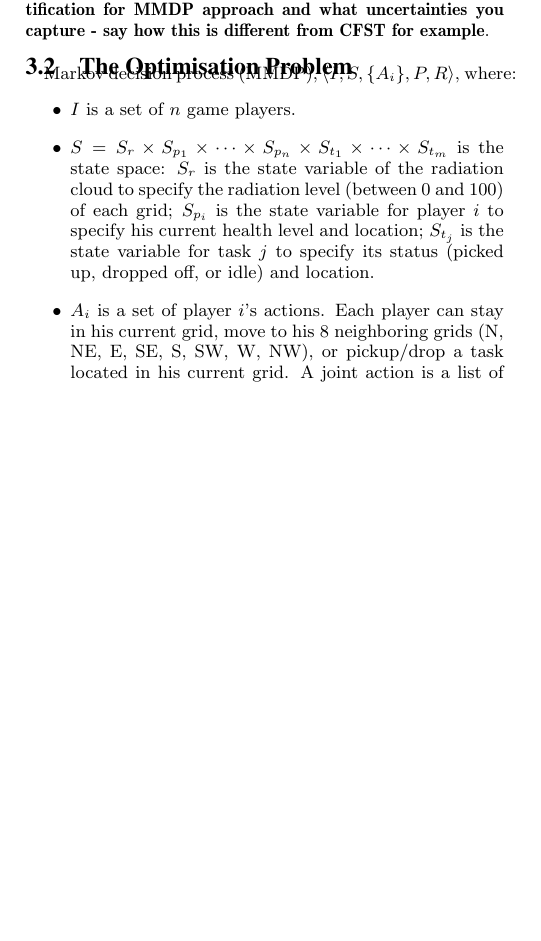
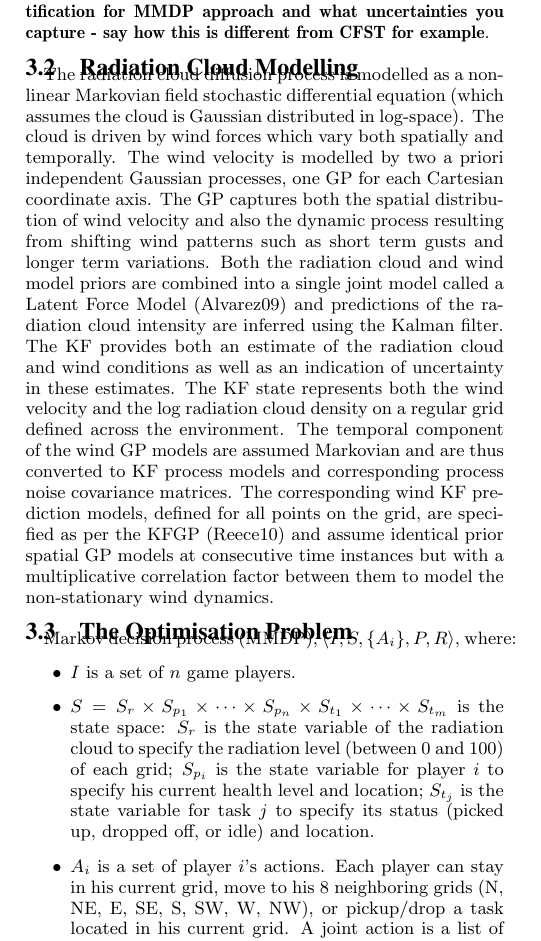
Before and after one commit to orchidproject/Location-game-orchid, a LaTeX document (AAMAS Paper/main.tex, which reads AAMAS Paper/radiation_model.tex, AAMAS Paper/scenario.tex): part of one column of page 2 of 4, cut so that both start at the same text, the shorter picture padded with empty space. Compiled offline with pdfLaTeX.

Commit message:
added radiation model and updated scenario

```diff
--- /dev/null
+++ b/AAMAS Paper/radiation_model.tex
@@ -0,0 +1,15 @@
+\subsection{Radiation Cloud Modelling}
+The radiation cloud diffusion process is modelled as a non-linear Markovian field stochastic differential
+equation (which assumes the cloud is Gaussian distributed in log-space).  The cloud is driven by wind
+forces which vary both spatially and temporally.  The wind velocity is modelled by two a priori independent
+Gaussian processes, one GP for each Cartesian coordinate axis.  The GP captures both the spatial distribution
+of wind velocity and also the dynamic process resulting from shifting wind patterns such as short term gusts
+and longer term variations.  Both the radiation cloud and wind model priors are combined into a single joint
+model called a Latent Force Model (Alvarez09) and predictions of the radiation cloud intensity are inferred
+using the Kalman filter.  The KF provides both an estimate of the radiation cloud and wind conditions as well
+as an indication of uncertainty in these estimates.  The KF state represents both the wind velocity and the log
+radiation cloud density on a regular grid defined across the environment.  The temporal component of the wind
+GP models are assumed Markovian and are thus converted to KF process models and corresponding process noise
+covariance matrices.   The corresponding wind KF prediction models, defined for all points on the grid, are
+specified as per the KFGP (Reece10) and assume identical prior spatial GP models at consecutive time instances
+but with a multiplicative correlation factor between them to model the non-stationary wind dynamics.
--- a/AAMAS Paper/scenario.tex
+++ b/AAMAS Paper/scenario.tex
@@ -7,7 +7,7 @@
 
 Given this model, we next formulate the optimisation problem faced by the responders (and later solved in Section \ref{sec:algo}). To this end, we propose a Multi-Agent Markov Decision Process that captures XX and XX \textbf{Feng: add justification for MMDP approach and what uncertainties you capture - say how this is different from CFST for example}.
 
-
+\input{radiation_model.tex}
 \subsection{The Optimisation Problem}
  Markov decision process (MMDP),
 $\langle I, S, \{A_i\}, P, R \rangle$, where:
```
Also changed, not shown: AAMAS Paper/citations.bib (+16 -0 lines).
